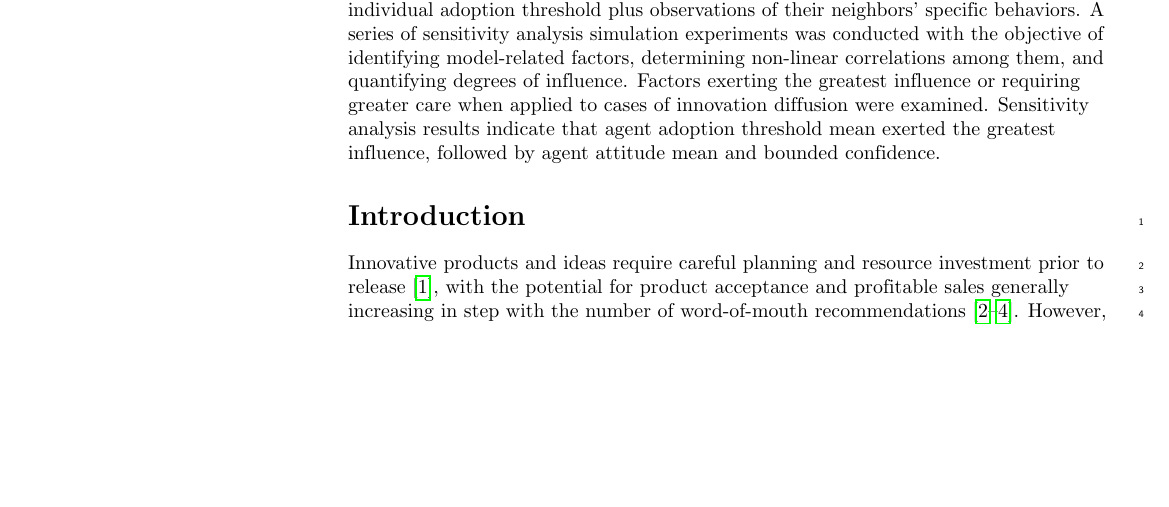
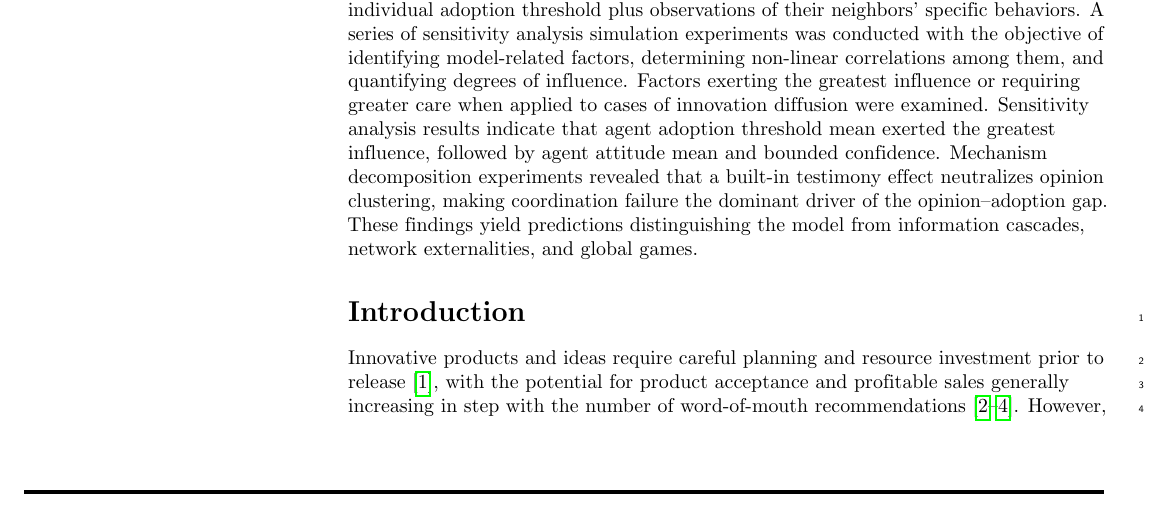
Before and after one commit to canslab1/PLOS-BCAT, a LaTeX document (manuscript.tex): part of page 1 of 38, cut so that both start at the same text, the shorter picture padded with empty space. Compiled offline with pdfLaTeX.

Commit message:
Add mechanism decomposition and alternative theory findings to abstract
Two sentences appended to abstract (263 -> 300 words):
- Testimony effect neutralizes opinion clustering, making coordination
  failure the dominant driver of the opinion-adoption gap
- Findings yield predictions distinguishing model from information
  cascades, network externalities, and global games
- Response letter Summary updated with item 17

Co-Authored-By: Claude Opus 4.6 (1M context) <noreply@anthropic.com>

```diff
--- a/manuscript.tex
+++ b/manuscript.tex
@@ -220,7 +220,7 @@ Sheng-Wen Wang\textsuperscript{2*}
 
 % Please keep the abstract below 300 words
 \section*{Abstract}
-Innovative products that receive favorable reviews but never catch on with consumers belong to a category known as the ``best game no one played.'' We combined an adoption threshold model with an opinion dynamics model to examine reasons why certain high-quality products and ideas never achieve expected levels of success. Many computational social scientists have used opinion dynamics models to analyze consensus formation, and adoption threshold models to study acceptance scenarios. However, the majority of studies based on the first model type focus on opinion exchanges without discussing follow-up actions, and the majority based on the second type only examine ways that individual decisions depend on numbers or proportions of friends and neighbors already engaged in specific behaviors, regardless of opinion differences. We use four kinds of theoretical networks---regular lattice, random, small-world and scale-free---as underlying social network structures, and apply an agent-based simulation approach to analyze opinion exchange dynamics and product acceptance. Computational agents were found to be capable of changing pro/con opinions regarding issues, products, policies, etc. when communicating with neighboring agents via an underlying social network, and of making acceptance/rejection choices based on an individual adoption threshold plus observations of their neighbors' specific behaviors. A series of sensitivity analysis simulation experiments was conducted with the objective of identifying model-related factors, determining non-linear correlations among them, and quantifying degrees of influence. Factors exerting the greatest influence or requiring greater care when applied to cases of innovation diffusion were examined. Sensitivity analysis results indicate that agent adoption threshold mean exerted the greatest influence, followed by agent attitude mean and bounded confidence.
+Innovative products that receive favorable reviews but never catch on with consumers belong to a category known as the ``best game no one played.'' We combined an adoption threshold model with an opinion dynamics model to examine reasons why certain high-quality products and ideas never achieve expected levels of success. Many computational social scientists have used opinion dynamics models to analyze consensus formation, and adoption threshold models to study acceptance scenarios. However, the majority of studies based on the first model type focus on opinion exchanges without discussing follow-up actions, and the majority based on the second type only examine ways that individual decisions depend on numbers or proportions of friends and neighbors already engaged in specific behaviors, regardless of opinion differences. We use four kinds of theoretical networks---regular lattice, random, small-world and scale-free---as underlying social network structures, and apply an agent-based simulation approach to analyze opinion exchange dynamics and product acceptance. Computational agents were found to be capable of changing pro/con opinions regarding issues, products, policies, etc. when communicating with neighboring agents via an underlying social network, and of making acceptance/rejection choices based on an individual adoption threshold plus observations of their neighbors' specific behaviors. A series of sensitivity analysis simulation experiments was conducted with the objective of identifying model-related factors, determining non-linear correlations among them, and quantifying degrees of influence. Factors exerting the greatest influence or requiring greater care when applied to cases of innovation diffusion were examined. Sensitivity analysis results indicate that agent adoption threshold mean exerted the greatest influence, followed by agent attitude mean and bounded confidence. Mechanism decomposition experiments revealed that a built-in testimony effect neutralizes opinion clustering, making coordination failure the dominant driver of the opinion--adoption gap. These findings yield predictions distinguishing the model from information cascades, network externalities, and global games.
 
 % Note: Keywords should be entered in the PLOS Editorial Manager submission system, not in the LaTeX file.
 
```
Also changed, not shown: 1 other file.
